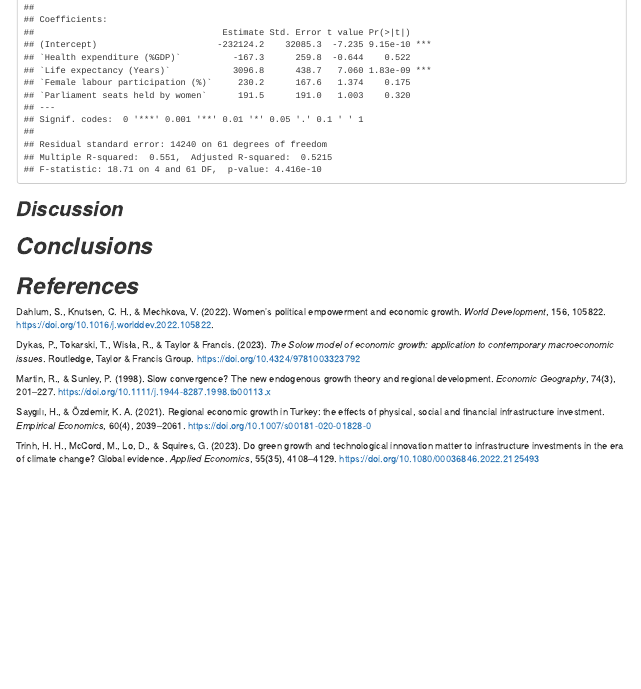
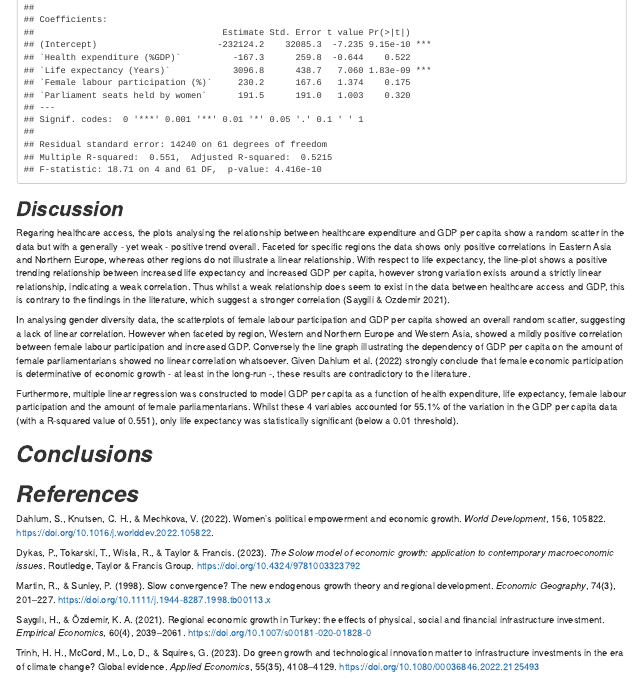
Before and after one commit to CMPicton/ETO5513-Assignment-2, an R Markdown document (ETO5513 Assignment 2.Rmd): the page in a window 1100 px wide, from 7110 px down. Rendered offline with R 4.5, knitr and Pandoc, with nearby package versions.

Commit message:
Analysis & discussion completed.

````diff
--- a/ETO5513 Assignment 2.Rmd
+++ b/ETO5513 Assignment 2.Rmd
@@ -118,6 +118,12 @@ summary(Econ_model)
 ```
 ## ***Discussion***
 
+Regaring healthcare access, the plots analysing the relationship between healthcare expenditure and GDP per capita show a random scatter in the data but with a generally - yet weak - positive trend overall. Faceted for specific regions the data shows only positive correlations in Eastern Asia and Northern Europe, whereas other regions do not illustrate a linear relationship. With respect to life expectancy, the line-plot shows a positive trending relationship between increased life expectancy and increased GDP per capita, however strong variation exists around a strictly linear relationship, indicating a weak correlation. Thus whilst a weak relationship does seem to exist in the data between healthcare access and GDP, this is contrary to the findings in the literature, which suggest a stronger correlation (Saygili & Ozdemir 2021).
+
+In analysing gender diversity data, the scatterplots of female labour participation and GDP per capita showed an overall random scatter, suggesting a lack of linear correlation. However when faceted by region, Western and Northern Europe and Western Asia, showed a mildly positive correlation between female labour participation and increased GDP. Conversely the line graph illustrating the dependency of GDP per capita on the amount of female parliamentarians showed no linear correlation whatsoever. Given Dahlum et al. (2022) strongly conclude that female economic participation is determinative of economic growth - at least in the long-run -, these results are contradictory to the literature.
+
+Furthermore, multiple linear regression was constructed to model GDP per capita as a function of health expenditure, life expectancy, female labour participation and the amount of female parliamentarians. Whilst these 4 variables accounted for 55.1% of the variation in the GDP per capita data (with a R-squared value of 0.551), only life expectancy was statistically significant (below a 0.01 threshold).
+
 
 # ***Conclusions***
 
````
